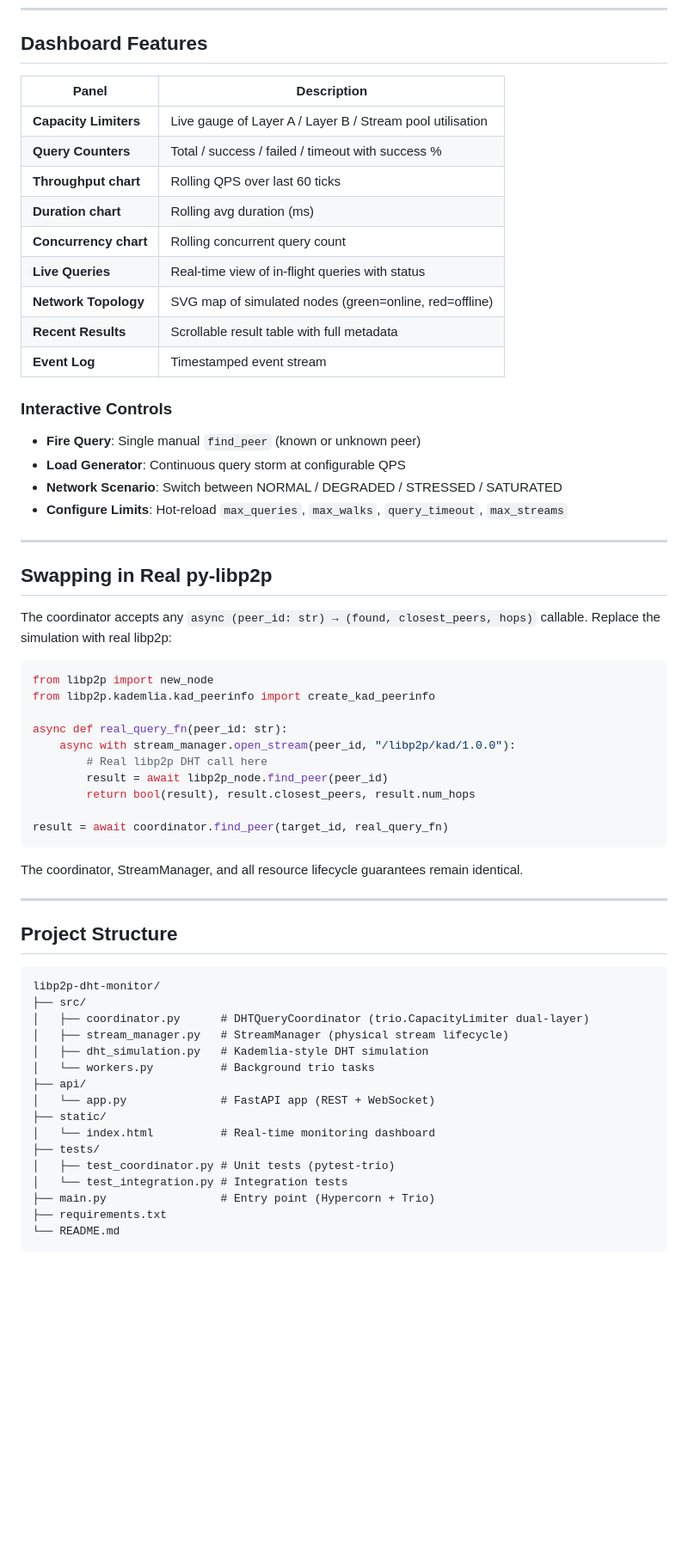
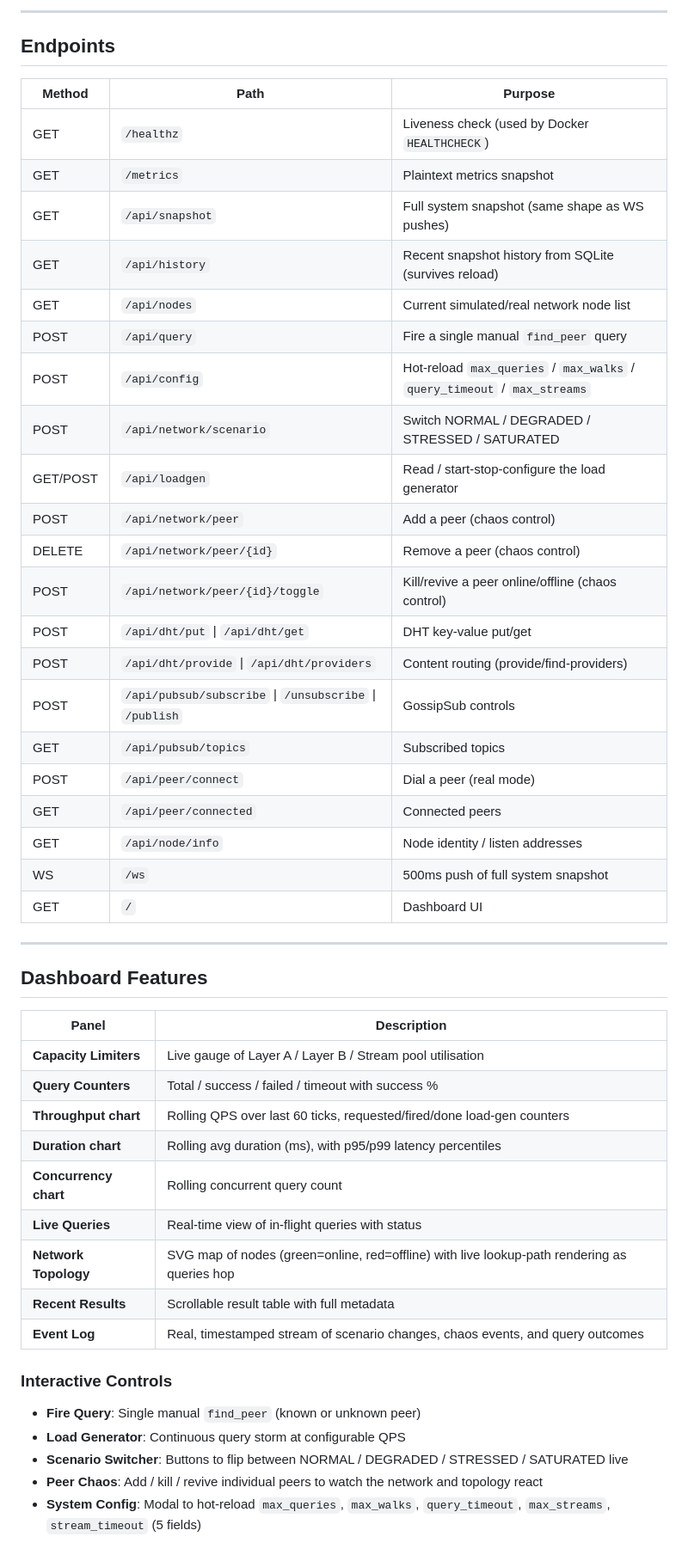
Before and after one commit to yashksaini-coder/kad-monitor, a Markdown page: README.md, the part around one of its changes. Shown at 86% size. Drawn GitHub-style; blank space fills up the shorter version.

Commit message:
docs: README overhaul (quick start, experiment, docker, endpoint reference)

````diff
--- a/README.md
+++ b/README.md
@@ -146,65 +247,52 @@ pytest tests/test_coordinator.py::test_background_walks_cannot_starve_user_queri
+---
+
+## Endpoints
+
+| Method | Path | Purpose |
+|--------|------|---------|
+| GET | `/healthz` | Liveness check (used by Docker `HEALTHCHECK`) |
+| GET | `/metrics` | Plaintext metrics snapshot |
+| GET | `/api/snapshot` | Full system snapshot (same shape as WS pushes) |
+| GET | `/api/history` | Recent snapshot history from SQLite (survives reload) |
+| GET | `/api/nodes` | Current simulated/real network node list |
+| POST | `/api/query` | Fire a single manual `find_peer` query |
+| POST | `/api/config` | Hot-reload `max_queries` / `max_walks` / `query_timeout` / `max_streams` |
+| POST | `/api/network/scenario` | Switch NORMAL / DEGRADED / STRESSED / SATURATED |
+| GET/POST | `/api/loadgen` | Read / start-stop-configure the load generator |
+| POST | `/api/network/peer` | Add a peer (chaos control) |
+| DELETE | `/api/network/peer/{id}` | Remove a peer (chaos control) |
+| POST | `/api/network/peer/{id}/toggle` | Kill/revive a peer online/offline (chaos control) |
+| POST | `/api/dht/put` \| `/api/dht/get` | DHT key-value put/get |
+| POST | `/api/dht/provide` \| `/api/dht/providers` | Content routing (provide/find-providers) |
+| POST | `/api/pubsub/subscribe` \| `/unsubscribe` \| `/publish` | GossipSub controls |
+| GET | `/api/pubsub/topics` | Subscribed topics |
+| POST | `/api/peer/connect` | Dial a peer (real mode) |
+| GET | `/api/peer/connected` | Connected peers |
+| GET | `/api/node/info` | Node identity / listen addresses |
+| WS | `/ws` | 500ms push of full system snapshot |
+| GET | `/` | Dashboard UI |
+
+---
+
 ## Dashboard Features
 
 | Panel | Description |
 |-------|-------------|
 | **Capacity Limiters** | Live gauge of Layer A / Layer B / Stream pool utilisation |
 | **Query Counters** | Total / success / failed / timeout with success % |
-| **Throughput chart** | Rolling QPS over last 60 ticks |
-| **Duration chart** | Rolling avg duration (ms) |
+| **Throughput chart** | Rolling QPS over last 60 ticks, requested/fired/done load-gen counters |
+| **Duration chart** | Rolling avg duration (ms), with p95/p99 latency percentiles |
 | **Concurrency chart** | Rolling concurrent query count |
 | **Live Queries** | Real-time view of in-flight queries with status |
-| **Network Topology** | SVG map of simulated nodes (green=online, red=offline) |
+| **Network Topology** | SVG map of nodes (green=online, red=offline) with live lookup-path rendering as queries hop |
 | **Recent Results** | Scrollable result table with full metadata |
-| **Event Log** | Timestamped event stream |
+| **Event Log** | Real, timestamped stream of scenario changes, chaos events, and query outcomes |
 
 ### Interactive Controls
 
 - **Fire Query**: Single manual `find_peer` (known or unknown peer)
 - **Load Generator**: Continuous query storm at configurable QPS
-- **Network Scenario**: Switch between NORMAL / DEGRADED / STRESSED / SATURATED
-- **Configure Limits**: Hot-reload `max_queries`, `max_walks`, `query_timeout`, `max_streams`
-
----
-
-## Swapping in Real py-libp2p
-
-The coordinator accepts any `async (peer_id: str) → (found, closest_peers, hops)` callable.
-Replace the simulation with real libp2p:
-
-```python
-from libp2p import new_node
-from libp2p.kademlia.kad_peerinfo import create_kad_peerinfo
-
-async def real_query_fn(peer_id: str):
-    async with stream_manager.open_stream(peer_id, "/libp2p/kad/1.0.0"):
-        # Real libp2p DHT call here
-        result = await libp2p_node.find_peer(peer_id)
-        return bool(result), result.closest_peers, result.num_hops
-
-result = await coordinator.find_peer(target_id, real_query_fn)
-```
-
-The coordinator, StreamManager, and all resource lifecycle guarantees remain identical.
-
----
-
-## Project Structure
-
-```
-libp2p-dht-monitor/
-├── src/
-│   ├── coordinator.py      # DHTQueryCoordinator (trio.CapacityLimiter dual-layer)
-│   ├── stream_manager.py   # StreamManager (physical stream lifecycle)
-│   ├── dht_simulation.py   # Kademlia-style DHT simulation
-│   └── workers.py          # Background trio tasks
-├── api/
-│   └── app.py              # FastAPI app (REST + WebSocket)
-├── static/
-│   └── index.html          # Real-time monitoring dashboard
-├── tests/
-│   ├── test_coordinator.py # Unit tests (pytest-trio)
-│   └── test_integration.py # Integration tests
-├── main.py                 # Entry point (Hypercorn + Trio)
-├── requirements.txt
-└── README.md
-```
+- **Scenario Switcher**: Buttons to flip between NORMAL / DEGRADED / STRESSED / SATURATED live
+- **Peer Chaos**: Add / kill / revive individual peers to watch the network and topology react
+- **System Config**: Modal to hot-reload `max_queries`, `max_walks`, `query_timeout`, `max_streams`, `stream_timeout` (5 fields)
+</content>
````
Also changed, not shown: other parts of README.md (+104 -3 lines).
